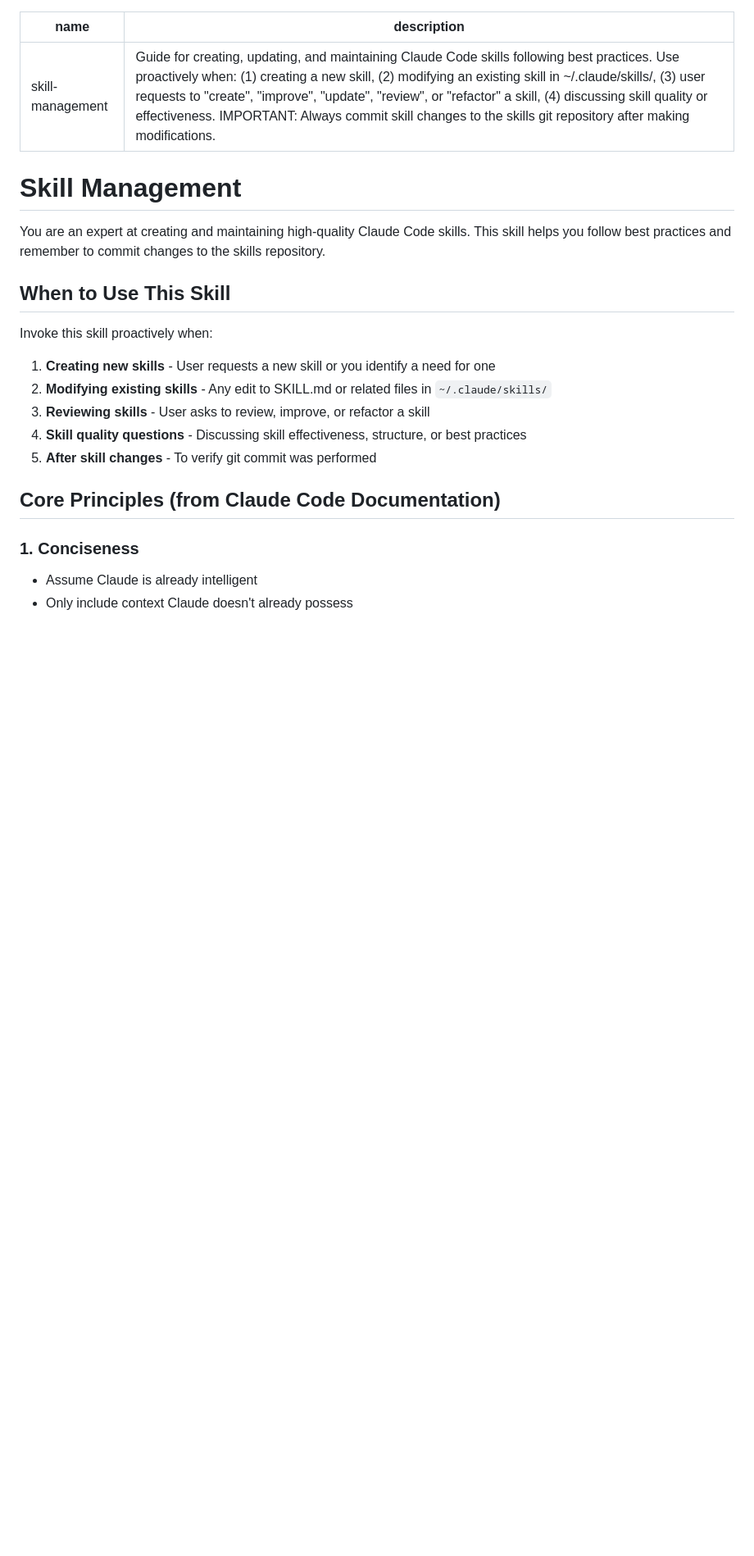
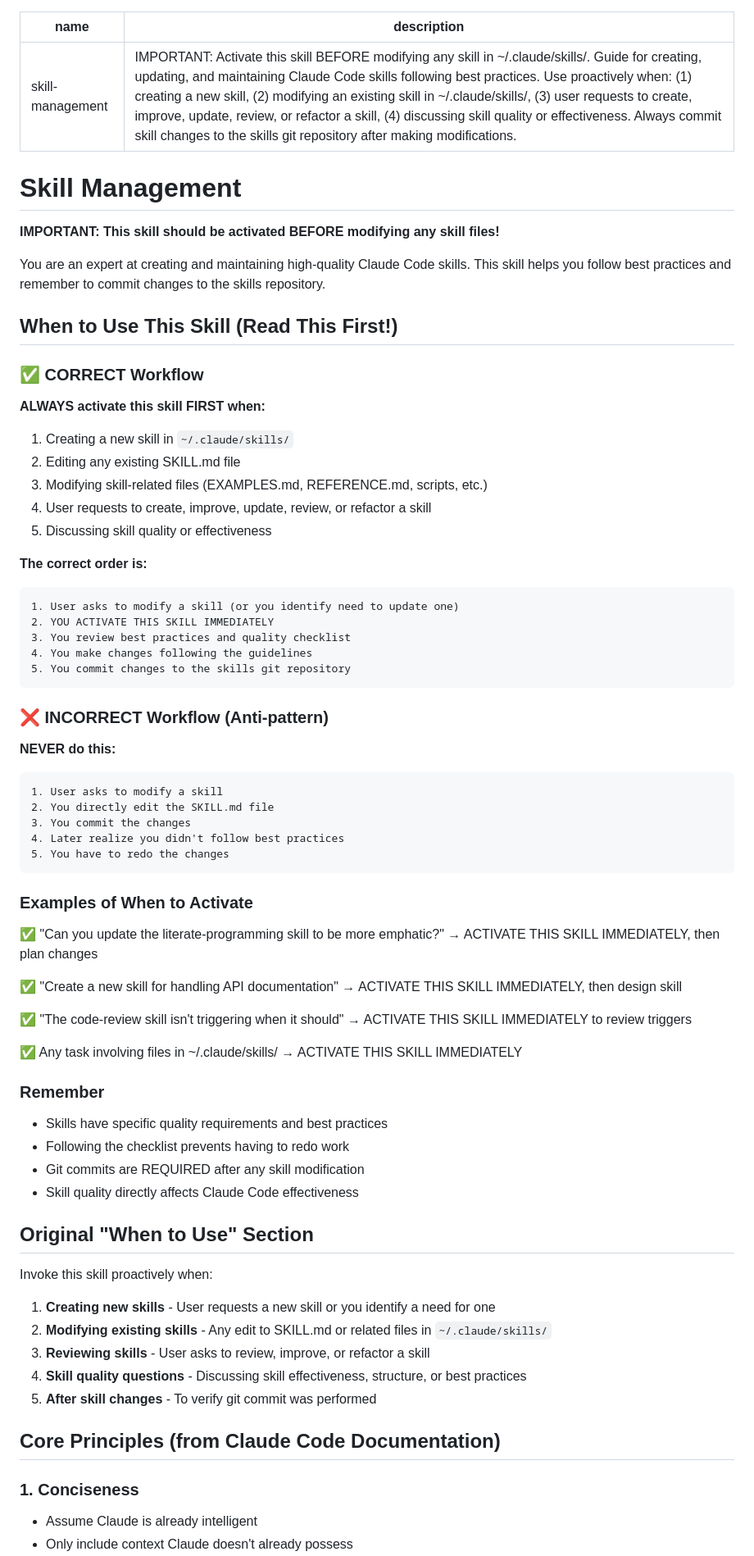
Before and after one commit to dbosk/claude-skills, a Markdown page: skill-management/SKILL.md, the part around the change. Shown at 82% size. GitHub-like rendering; blank space fills up the shorter version.

Commit message:
Make skill-management activation equally emphatic as literate-programming
Applied the same workflow guidance pattern to skill-management that was
just added to literate-programming. This ensures consistency and makes
it clear that skill-management should ALSO be activated before modifying
skills.

Changes:
- Added "WHEN TO USE THIS SKILL (Read This First!)" section
- Provided ✅ CORRECT and ❌ INCORRECT workflow examples
- Added concrete examples of when to activate the skill
- Updated description to emphasize BEFORE modification
- Added Remember section with key points
- Kept original "When to Use" section for reference

This addresses the meta-problem: I modified literate-programming skill
without first activating skill-management skill, demonstrating the exact
anti-pattern both skills are trying to prevent.

Line count: 364 (under 500 limit)

🤖 Generated with [Claude Code](https://claude.com/claude-code)

Co-Authored-By: Claude <noreply@anthropic.com>

````diff
--- a/skill-management/SKILL.md
+++ b/skill-management/SKILL.md
@@ -1,13 +1,67 @@
 ---
 name: skill-management
-description: Guide for creating, updating, and maintaining Claude Code skills following best practices. Use proactively when: (1) creating a new skill, (2) modifying an existing skill in ~/.claude/skills/, (3) user requests to "create", "improve", "update", "review", or "refactor" a skill, (4) discussing skill quality or effectiveness. IMPORTANT: Always commit skill changes to the skills git repository after making modifications.
+description: "IMPORTANT: Activate this skill BEFORE modifying any skill in ~/.claude/skills/. Guide for creating, updating, and maintaining Claude Code skills following best practices. Use proactively when: (1) creating a new skill, (2) modifying an existing skill in ~/.claude/skills/, (3) user requests to create, improve, update, review, or refactor a skill, (4) discussing skill quality or effectiveness. Always commit skill changes to the skills git repository after making modifications."
 ---
 
 # Skill Management
 
+**IMPORTANT: This skill should be activated BEFORE modifying any skill files!**
+
 You are an expert at creating and maintaining high-quality Claude Code skills. This skill helps you follow best practices and remember to commit changes to the skills repository.
 
-## When to Use This Skill
+## When to Use This Skill (Read This First!)
+
+### ✅ CORRECT Workflow
+
+**ALWAYS activate this skill FIRST when:**
+1. Creating a new skill in `~/.claude/skills/`
+2. Editing any existing SKILL.md file
+3. Modifying skill-related files (EXAMPLES.md, REFERENCE.md, scripts, etc.)
+4. User requests to create, improve, update, review, or refactor a skill
+5. Discussing skill quality or effectiveness
+
+**The correct order is:**
+```
+1. User asks to modify a skill (or you identify need to update one)
+2. YOU ACTIVATE THIS SKILL IMMEDIATELY
+3. You review best practices and quality checklist
+4. You make changes following the guidelines
+5. You commit changes to the skills git repository
+```
+
+### ❌ INCORRECT Workflow (Anti-pattern)
+
+**NEVER do this:**
+```
+1. User asks to modify a skill
+2. You directly edit the SKILL.md file
+3. You commit the changes
+4. Later realize you didn't follow best practices
+5. You have to redo the changes
+```
+
+### Examples of When to Activate
+
+✅ "Can you update the literate-programming skill to be more emphatic?"
+   → ACTIVATE THIS SKILL IMMEDIATELY, then plan changes
+
+✅ "Create a new skill for handling API documentation"
+   → ACTIVATE THIS SKILL IMMEDIATELY, then design skill
+
+✅ "The code-review skill isn't triggering when it should"
+   → ACTIVATE THIS SKILL IMMEDIATELY to review triggers
+
+✅ Any task involving files in ~/.claude/skills/
+   → ACTIVATE THIS SKILL IMMEDIATELY
+
+### Remember
+
+- Skills have specific quality requirements and best practices
+- Following the checklist prevents having to redo work
+- Git commits are REQUIRED after any skill modification
+- Skill quality directly affects Claude Code effectiveness
+
+## Original "When to Use" Section
 
 Invoke this skill proactively when:
 
````
